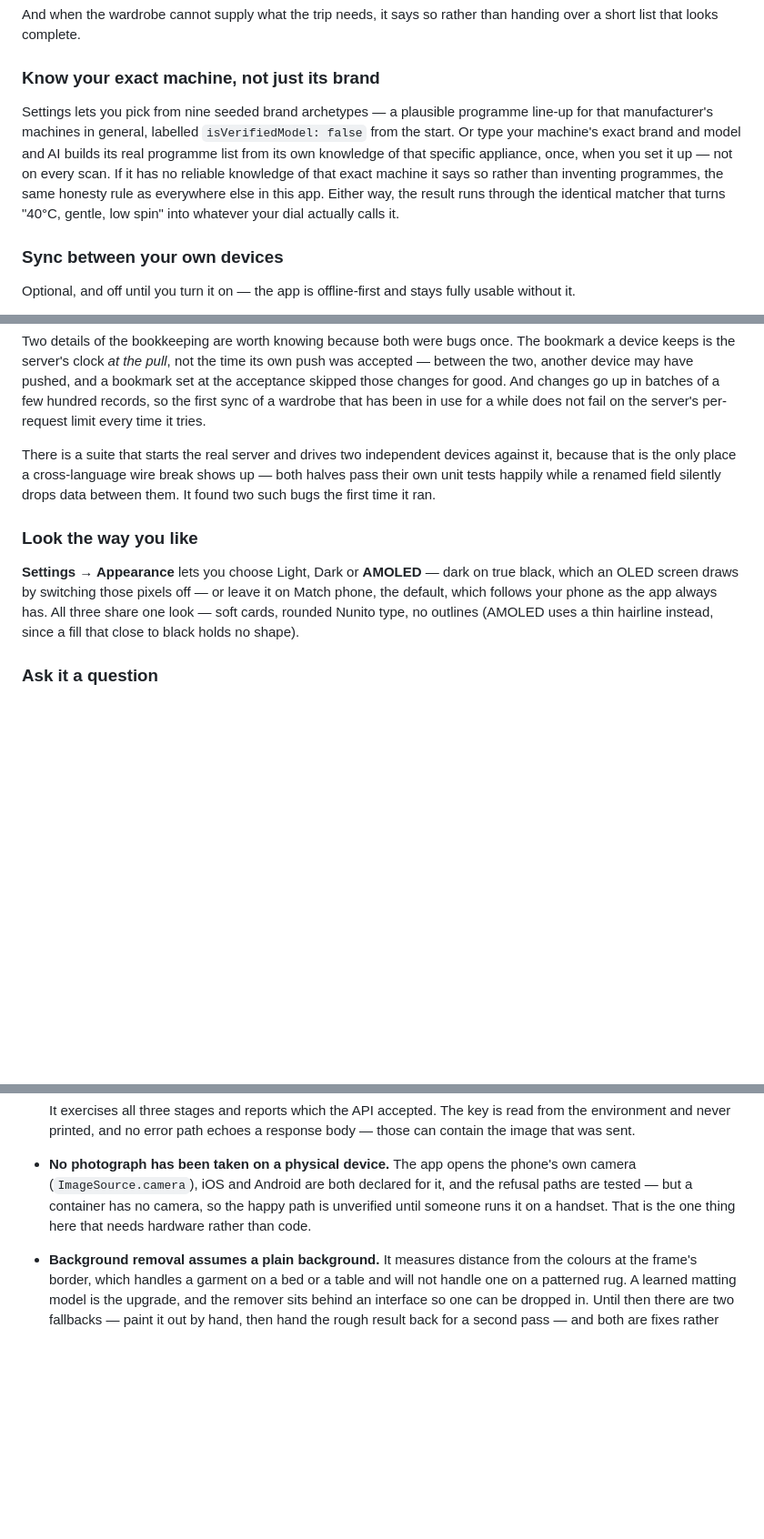
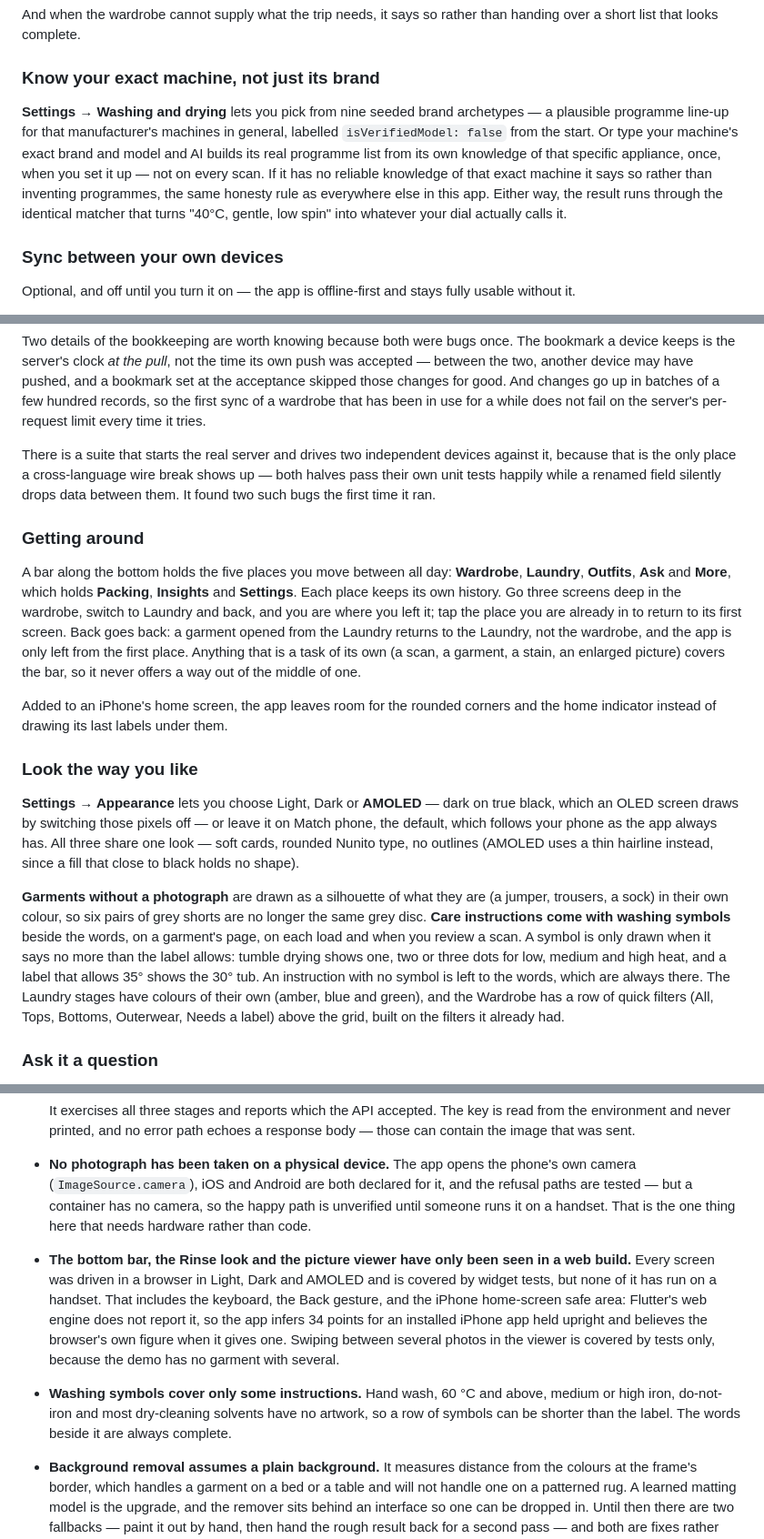
Before and after one commit to 1morepush/Washing-Advice, a Markdown page: README.md, 3 parts joined by grey strips. Shown at 91% size. Rendered like a GitHub page; blank space fills up the shorter version.

Commit message:
Bring the README up to 0.33.0: navigation, the look, and what is untested
The README described the bottom bar in one sentence and the Rinse look only in
the status table. Add a "Getting around" section (the five places, each keeping
its own history, Back, the bar covered by task screens, the iPhone safe area),
and say in the feature text what the look now does: garment silhouettes,
washing symbols that never say more than the label allows, stage colours and
the wardrobe's quick filters.

Fix the stale wording (the screenshot caption still said four laundry piles,
the machine setting pointed at the old Settings layout, one status row said
"Stylist tab"), and add two honest limits: the bar, the look and the picture
viewer have only been seen in a web build, and the washing symbols cover only
some instructions.

Docs only; no version change.

Co-Authored-By: Claude Sonnet 5.5 <noreply@anthropic.com>
Claude-Session: https://claude.ai/code/session_0178i32JANfVzKTZhpfPaiNv

```diff
--- a/README.md
+++ b/README.md
@@ -543,15 +543,15 @@ handing over a short list that looks complete.
 
 ### Know your exact machine, not just its brand
 
-Settings lets you pick from nine seeded brand archetypes — a plausible
-programme line-up for that manufacturer's machines in general, labelled
-`isVerifiedModel: false` from the start. Or type your machine's exact brand
-and model and AI builds its real programme list from its own knowledge of
-that specific appliance, once, when you set it up — not on every scan. If it
-has no reliable knowledge of that exact machine it says so rather than
-inventing programmes, the same honesty rule as everywhere else in this app.
-Either way, the result runs through the identical matcher that turns "40°C,
-gentle, low spin" into whatever your dial actually calls it.
+**Settings → Washing and drying** lets you pick from nine seeded brand
+archetypes — a plausible programme line-up for that manufacturer's machines in
+general, labelled `isVerifiedModel: false` from the start. Or type your
+machine's exact brand and model and AI builds its real programme list from its
+own knowledge of that specific appliance, once, when you set it up — not on
+every scan. If it has no reliable knowledge of that exact machine it says so
+rather than inventing programmes, the same honesty rule as everywhere else in
+this app. Either way, the result runs through the identical matcher that turns
+"40°C, gentle, low spin" into whatever your dial actually calls it.
 
 ### Sync between your own devices
 
@@ -588,6 +588,21 @@ against it, because that is the only place a cross-language wire break shows up
 — both halves pass their own unit tests happily while a renamed field silently
 drops data between them. It found two such bugs the first time it ran.
 
+### Getting around
+
+A bar along the bottom holds the five places you move between all day:
+**Wardrobe**, **Laundry**, **Outfits**, **Ask** and **More**, which holds
+**Packing**, **Insights** and **Settings**. Each place keeps its own history. Go
+three screens deep in the wardrobe, switch to Laundry and back, and you are
+where you left it; tap the place you are already in to return to its first
+screen. Back goes back: a garment opened from the Laundry returns to the
+Laundry, not the wardrobe, and the app is only left from the first place.
+Anything that is a task of its own (a scan, a garment, a stain, an enlarged
+picture) covers the bar, so it never offers a way out of the middle of one.
+
+Added to an iPhone's home screen, the app leaves room for the rounded corners
+and the home indicator instead of drawing its last labels under them.
+
 ### Look the way you like
 
 **Settings → Appearance** lets you choose Light, Dark or **AMOLED** — dark on
@@ -595,6 +610,18 @@ true black, which an OLED screen draws by switching those pixels off — or leav
 it on Match phone, the default, which follows your phone as the app always has.
 All three share one look — soft cards, rounded Nunito type, no outlines (AMOLED
 uses a thin hairline instead, since a fill that close to black holds no shape).
+
+**Garments without a photograph** are drawn as a silhouette of what they are (a
+jumper, trousers, a sock) in their own colour, so six pairs of grey shorts are
+no longer the same grey disc. **Care instructions come with washing symbols**
+beside the words, on a garment's page, on each load and when you review a scan.
+A symbol is only drawn when it says no more than the label allows: tumble drying
+shows one, two or three dots for low, medium and high heat, and a label that
+allows 35° shows the 30° tub. An instruction with no symbol is left to the
+words, which are always there. The Laundry stages have colours of their own
+(amber, blue and green), and the Wardrobe has a row of quick filters (All, Tops,
+Bottoms, Outerwear, Needs a label) above the grid, built on the filters it
+already had.
 
 ### Ask it a question
 
@@ -927,6 +954,18 @@ Stated plainly, because the code says so too.
   for it, and the refusal paths are tested — but a container has no camera, so
   the happy path is unverified until someone runs it on a handset. That is the
   one thing here that needs hardware rather than code.
+- **The bottom bar, the Rinse look and the picture viewer have only been seen in
+  a web build.** Every screen was driven in a browser in Light, Dark and AMOLED
+  and is covered by widget tests, but none of it has run on a handset. That
+  includes the keyboard, the Back gesture, and the iPhone home-screen safe area:
+  Flutter's web engine does not report it, so the app infers 34 points for an
+  installed iPhone app held upright and believes the browser's own figure when
+  it gives one. Swiping between several photos in the viewer is covered by tests
+  only, because the demo has no garment with several.
+- **Washing symbols cover only some instructions.** Hand wash, 60 °C and above,
+  medium or high iron, do-not-iron and most dry-cleaning solvents have no
+  artwork, so a row of symbols can be shorter than the label. The words beside
+  it are always complete.
 - **Background removal assumes a plain background.** It measures distance from
   the colours at the frame's border, which handles a garment on a bed or a table
   and will not handle one on a patterned rug. A learned matting model is the
```
Also changed, not shown: other parts of README.md (+3 -3 lines).
